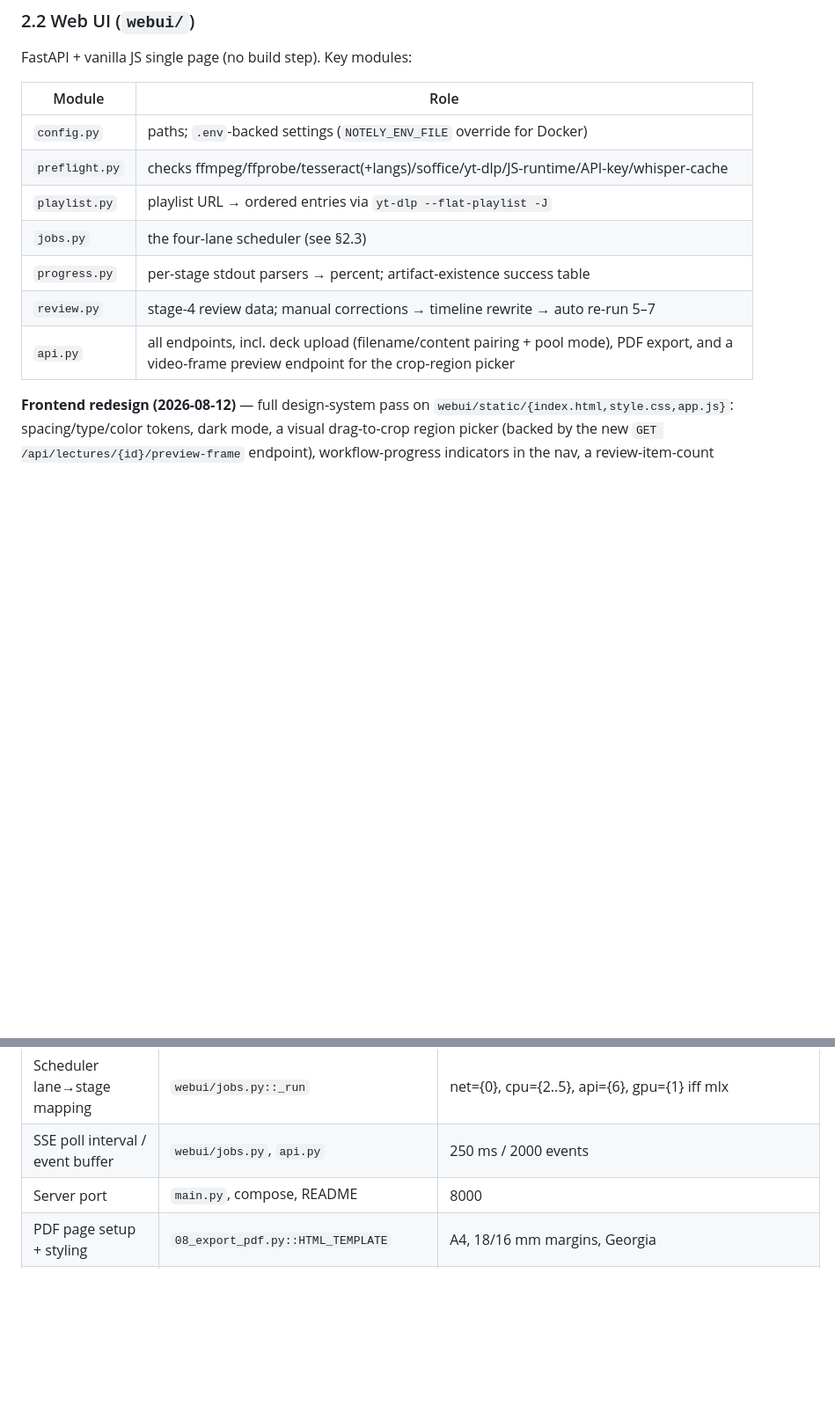
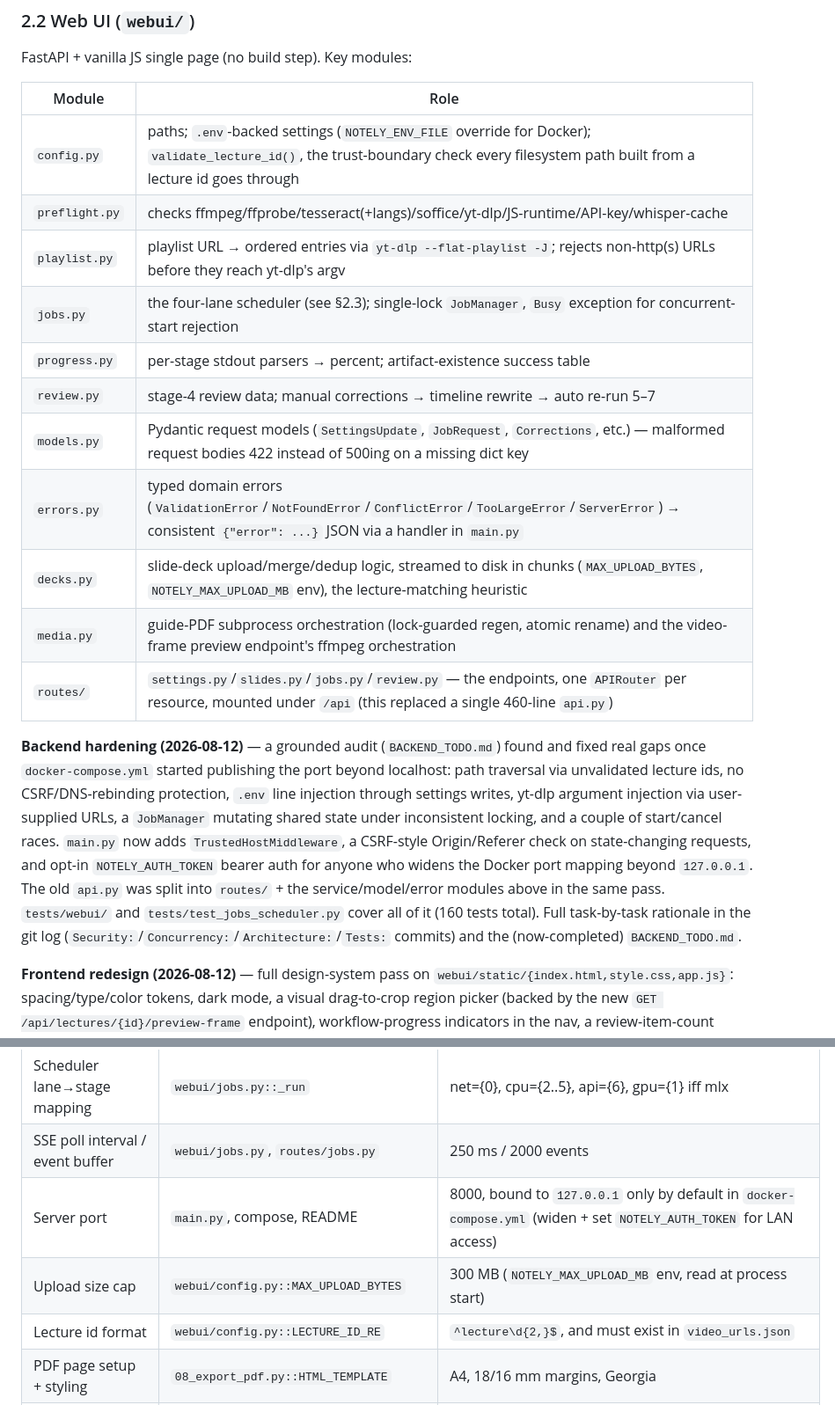
Before and after one commit to mijailovicmarko20001/Notely, a Markdown page: DOCUMENTATION.md, 2 parts joined by grey strips. Shown at 88% size. Drawn GitHub-style; blank space fills up the shorter version.

Commit message:
Docs: reflect the backend hardening pass in DOCUMENTATION.md
The webui/ module table still described the pre-split api.py and didn't
mention any of the S/C/A/T work. Updated the module table (routes/,
decks.py, media.py, models.py, errors.py), added a "Backend hardening"
summary paragraph alongside the existing "Frontend redesign" one, and
fixed two stale hardcoded-values rows (SSE poll interval's api.py
reference, server-port row's now-inaccurate "publishes to all interfaces"
implication) plus added rows for the new upload-size cap and lecture-id
format.

Co-Authored-By: Claude Sonnet 5 <noreply@anthropic.com>

```diff
--- a/DOCUMENTATION.md
+++ b/DOCUMENTATION.md
@@ -69,13 +69,33 @@ FastAPI + vanilla JS single page (no build step). Key modules:
 
 | Module | Role |
 |---|---|
-| `config.py` | paths; `.env`-backed settings (`NOTELY_ENV_FILE` override for Docker) |
+| `config.py` | paths; `.env`-backed settings (`NOTELY_ENV_FILE` override for Docker); `validate_lecture_id()`, the trust-boundary check every filesystem path built from a lecture id goes through |
 | `preflight.py` | checks ffmpeg/ffprobe/tesseract(+langs)/soffice/yt-dlp/JS-runtime/API-key/whisper-cache |
-| `playlist.py` | playlist URL → ordered entries via `yt-dlp --flat-playlist -J` |
-| `jobs.py` | the four-lane scheduler (see §2.3) |
+| `playlist.py` | playlist URL → ordered entries via `yt-dlp --flat-playlist -J`; rejects non-http(s) URLs before they reach yt-dlp's argv |
+| `jobs.py` | the four-lane scheduler (see §2.3); single-lock `JobManager`, `Busy` exception for concurrent-start rejection |
 | `progress.py` | per-stage stdout parsers → percent; artifact-existence success table |
 | `review.py` | stage-4 review data; manual corrections → timeline rewrite → auto re-run 5–7 |
-| `api.py` | all endpoints, incl. deck upload (filename/content pairing + pool mode), PDF export, and a video-frame preview endpoint for the crop-region picker |
+| `models.py` | Pydantic request models (`SettingsUpdate`, `JobRequest`, `Corrections`, etc.) — malformed request bodies 422 instead of 500ing on a missing dict key |
+| `errors.py` | typed domain errors (`ValidationError`/`NotFoundError`/`ConflictError`/`TooLargeError`/`ServerError`) → consistent `{"error": ...}` JSON via a handler in `main.py` |
+| `decks.py` | slide-deck upload/merge/dedup logic, streamed to disk in chunks (`MAX_UPLOAD_BYTES`, `NOTELY_MAX_UPLOAD_MB` env), the lecture-matching heuristic |
+| `media.py` | guide-PDF subprocess orchestration (lock-guarded regen, atomic rename) and the video-frame preview endpoint's ffmpeg orchestration |
+| `routes/` | `settings.py`/`slides.py`/`jobs.py`/`review.py` — the endpoints, one `APIRouter` per resource, mounted under `/api` (this replaced a single 460-line `api.py`) |
+
+**Backend hardening (2026-08-12)** — a grounded audit
+(`BACKEND_TODO.md`) found and fixed real gaps once `docker-compose.yml`
+started publishing the port beyond localhost: path traversal via
+unvalidated lecture ids, no CSRF/DNS-rebinding protection, `.env` line
+injection through settings writes, yt-dlp argument injection via
+user-supplied URLs, a `JobManager` mutating shared state under
+inconsistent locking, and a couple of start/cancel races. `main.py` now
+adds `TrustedHostMiddleware`, a CSRF-style Origin/Referer check on
+state-changing requests, and opt-in `NOTELY_AUTH_TOKEN` bearer auth for
+anyone who widens the Docker port mapping beyond `127.0.0.1`. The old
+`api.py` was split into `routes/` + the service/model/error modules above
+in the same pass. `tests/webui/` and `tests/test_jobs_scheduler.py` cover
+all of it (160 tests total). Full task-by-task rationale in the git log
+(`Security:`/`Concurrency:`/`Architecture:`/`Tests:` commits) and the
+(now-completed) `BACKEND_TODO.md`.
 
 **Frontend redesign (2026-08-12)** — full design-system pass on
 `webui/static/{index.html,style.css,app.js}`: spacing/type/color tokens,
@@ -334,8 +354,10 @@ normal case.
 | Send on-screen frame to vision | `06::NOTES_SEND_FRAME_IMAGE` env | off by default — real added cost, see §3's "Live on-slide annotations" entry |
 | Frame image max dimension (vision) | `06::FRAME_IMAGE_MAX_DIM` | 1568 px (Anthropic's own recommended long-edge max) |
 | Scheduler lane→stage mapping | `webui/jobs.py::_run` | net={0}, cpu={2..5}, api={6}, gpu={1} iff mlx |
-| SSE poll interval / event buffer | `webui/jobs.py`, `api.py` | 250 ms / 2000 events |
-| Server port | `main.py`, compose, README | 8000 |
+| SSE poll interval / event buffer | `webui/jobs.py`, `routes/jobs.py` | 250 ms / 2000 events |
+| Server port | `main.py`, compose, README | 8000, bound to `127.0.0.1` only by default in `docker-compose.yml` (widen + set `NOTELY_AUTH_TOKEN` for LAN access) |
+| Upload size cap | `webui/config.py::MAX_UPLOAD_BYTES` | 300 MB (`NOTELY_MAX_UPLOAD_MB` env, read at process start) |
+| Lecture id format | `webui/config.py::LECTURE_ID_RE` | `^lecture\d{2,}$`, and must exist in `video_urls.json` |
 | PDF page setup + styling | `08_export_pdf.py::HTML_TEMPLATE` | A4, 18/16 mm margins, Georgia |
 | MathJax source | `08` + Guide tab | jsDelivr CDN — **PDF export and the Study Guide tab's rendered preview both need internet** (raw markdown/math still downloadable offline via `/files/study_guide.md`) |
 | Markdown parser (Guide tab) | `static/index.html` | marked.js via jsDelivr CDN — client-side render of the assembled guide, mirrors `08_export_pdf.py`'s math-stashing so LaTeX survives the markdown pass |
```
